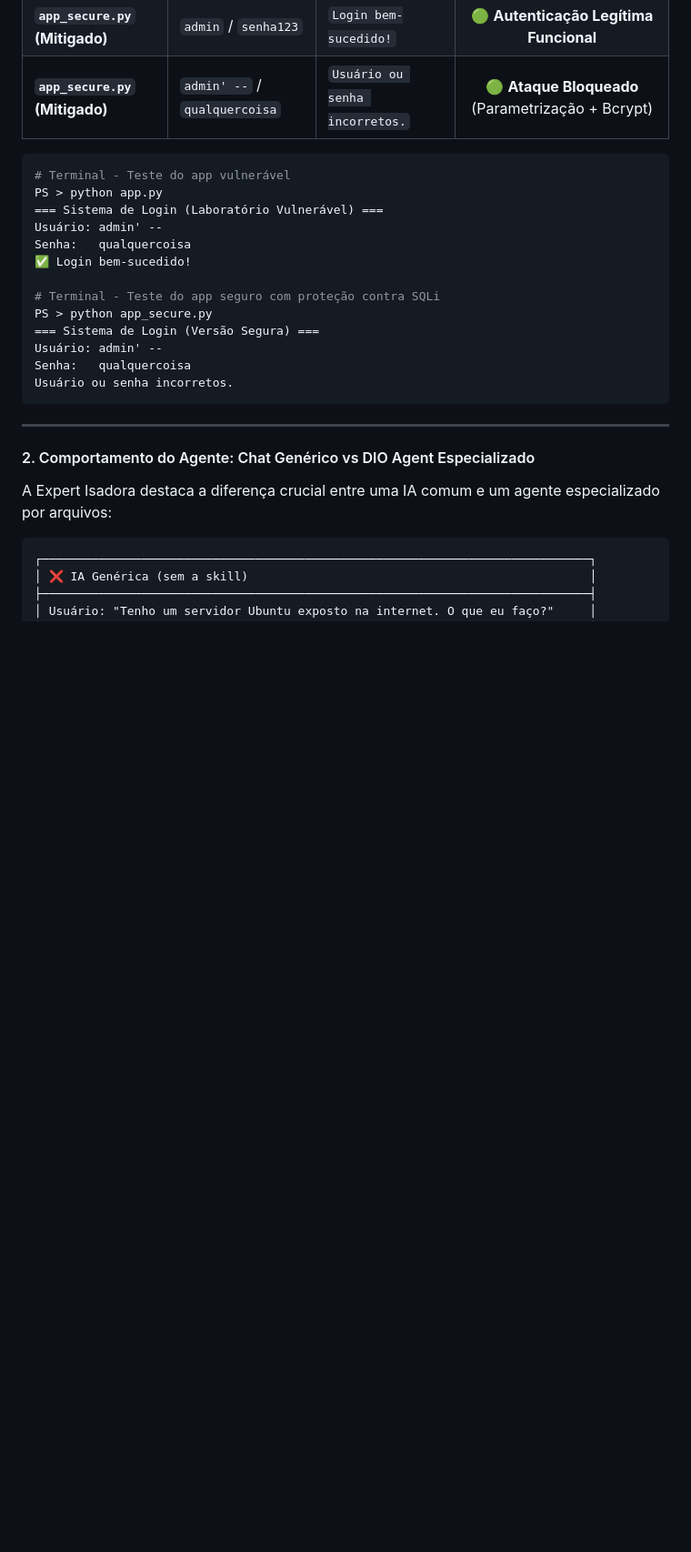
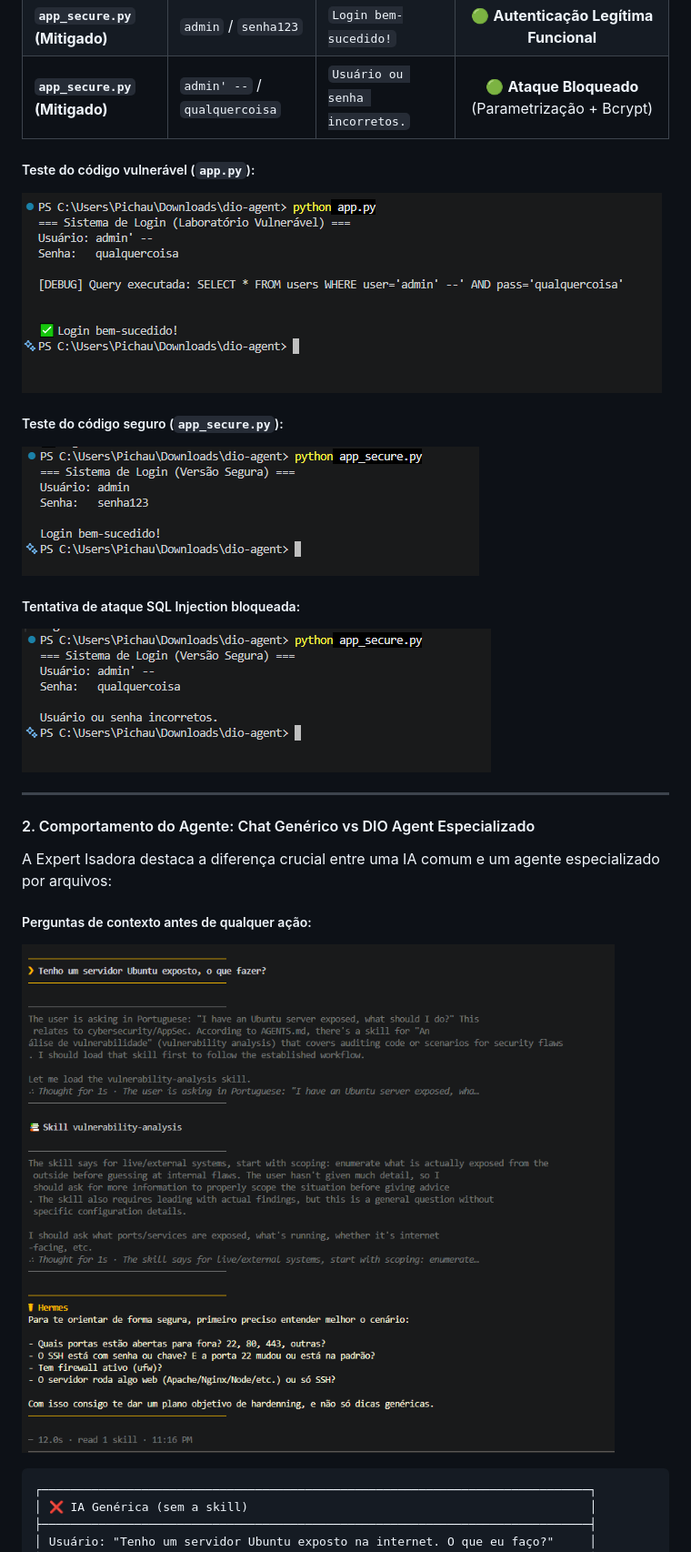
Before and after one commit to gustavorosarionunes/dio-agent-security, a Markdown page: README.md, the part around one of its changes. Shown at 91% size. Rendered like a GitHub page; pictures changed too: prints/01-perguntas-contexto.png (added), prints/03-ataque-sqli.png (added), prints/04-codigo-seguro.png (added); blank space fills up the shorter version.

Commit message:
docs: adiciona as 5 imagens de evidencias no README

````diff
--- a/README.md
+++ b/README.md
@@ -188,27 +188,23 @@ Para comprovar a eficiência da especialização, realizamos os testes práticos
 | **`app_secure.py` (Mitigado)** | `admin` / `senha123` | `Login bem-sucedido!` | 🟢 **Autenticação Legítima Funcional** |
 | **`app_secure.py` (Mitigado)** | `admin' --` / `qualquercoisa` | `Usuário ou senha incorretos.` | 🟢 **Ataque Bloqueado** (Parametrização + Bcrypt) |
 
-```bash
-# Terminal - Teste do app vulnerável
-PS > python app.py
-=== Sistema de Login (Laboratório Vulnerável) ===
-Usuário: admin' --
-Senha:   qualquercoisa
-✅ Login bem-sucedido!
+##### Teste do código vulnerável (`app.py`):
+![Testar o código vulnerável](prints/05-codigo-vulneravel.png)
 
-# Terminal - Teste do app seguro com proteção contra SQLi
-PS > python app_secure.py
-=== Sistema de Login (Versão Segura) ===
-Usuário: admin' --
-Senha:   qualquercoisa
-Usuário ou senha incorretos.
-```
+##### Teste do código seguro (`app_secure.py`):
+![Testar o código seguro](prints/04-codigo-seguro.png)
+
+##### Tentativa de ataque SQL Injection bloqueada:
+![Ataque de SQL Injection](prints/03-ataque-sqli.png)
 
 ---
 
 #### 2. Comportamento do Agente: Chat Genérico vs DIO Agent Especializado
 
 A Expert Isadora destaca a diferença crucial entre uma IA comum e um agente especializado por arquivos:
+
+##### Perguntas de contexto antes de qualquer ação:
+![Perguntas de Contexto](prints/01-perguntas-contexto.png)
 
 ```
 ┌─────────────────────────────────────────────────────────────────────────────┐
````
Also changed, not shown: other parts of README.md (+2 -6 lines), prints/02-hermes.png (added).
